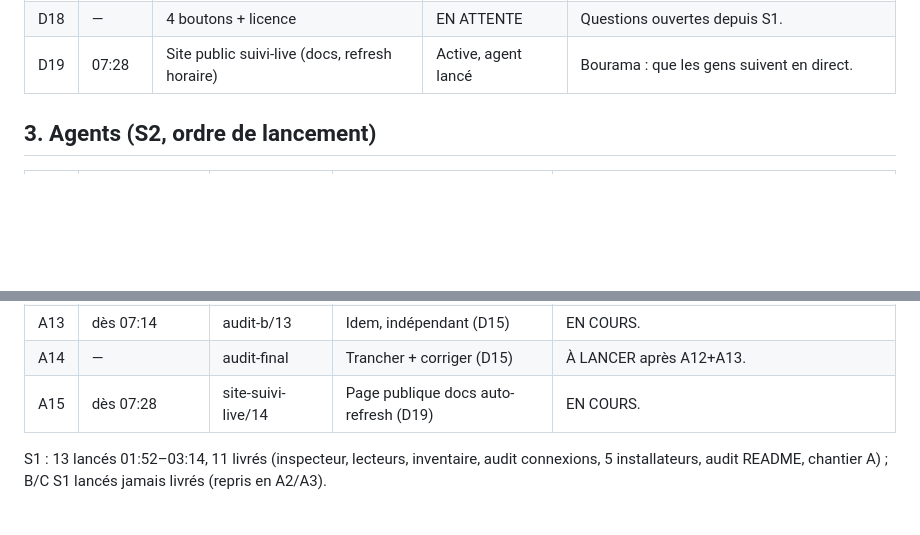
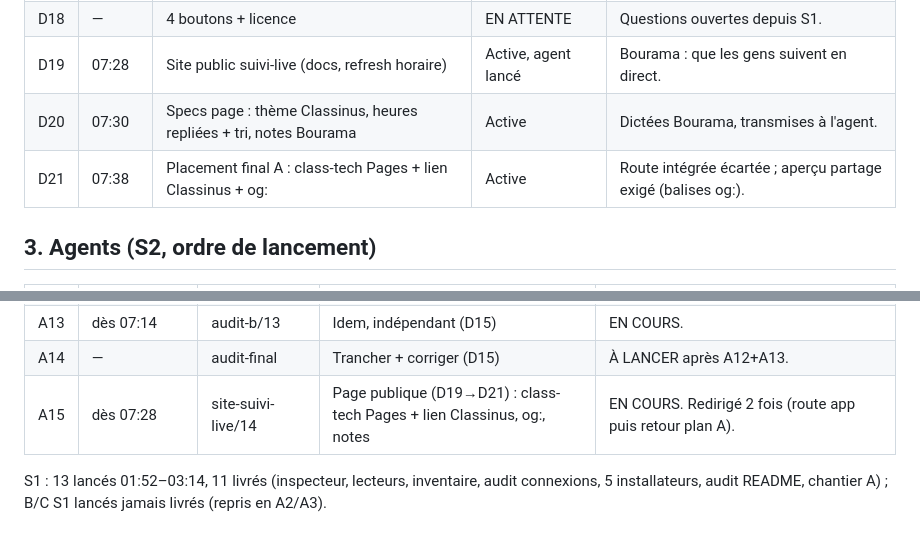
Before and after one commit to petitboura/class-tech, a Markdown page: docs/suivi/journal.md, 2 parts joined by grey strips. Drawn GitHub-style; blank space fills up the shorter version.

Commit message:
Suivi : D20 D21 placement page + notes Bourama

```diff
--- a/docs/suivi/journal.md
+++ b/docs/suivi/journal.md
@@ -43,6 +43,8 @@ en S2).
 | D17 | — | Libellé « Téléphone branché ? » | EN ATTENTE | Proposé par builder 80. |
 | D18 | — | 4 boutons + licence | EN ATTENTE | Questions ouvertes depuis S1. |
 | D19 | 07:28 | Site public suivi-live (docs, refresh horaire) | Active, agent lancé | Bourama : que les gens suivent en direct. |
+| D20 | 07:30 | Specs page : thème Classinus, heures repliées + tri, notes Bourama | Active | Dictées Bourama, transmises à l'agent. |
+| D21 | 07:38 | Placement final A : class-tech Pages + lien Classinus + og: | Active | Route intégrée écartée ; aperçu partage exigé (balises og:). |
 
 ## 3. Agents (S2, ordre de lancement)
 
@@ -62,7 +64,7 @@ en S2).
 | A12 | dès 07:14 | audit-a/12 | Diagnostiquer+corriger (D15) | EN COURS. |
 | A13 | dès 07:14 | audit-b/13 | Idem, indépendant (D15) | EN COURS. |
 | A14 | — | audit-final | Trancher + corriger (D15) | À LANCER après A12+A13. |
-| A15 | dès 07:28 | site-suivi-live/14 | Page publique docs auto-refresh (D19) | EN COURS. |
+| A15 | dès 07:28 | site-suivi-live/14 | Page publique (D19→D21) : class-tech Pages + lien Classinus, og:, notes | EN COURS. Redirigé 2 fois (route app puis retour plan A). |
 
 S1 : 13 lancés 01:52–03:14, 11 livrés (inspecteur, lecteurs,
 inventaire, audit connexions, 5 installateurs, audit README, chantier
```
Also changed, not shown: docs/suivi/notes-bourama.md (added, +6 -0 lines).
